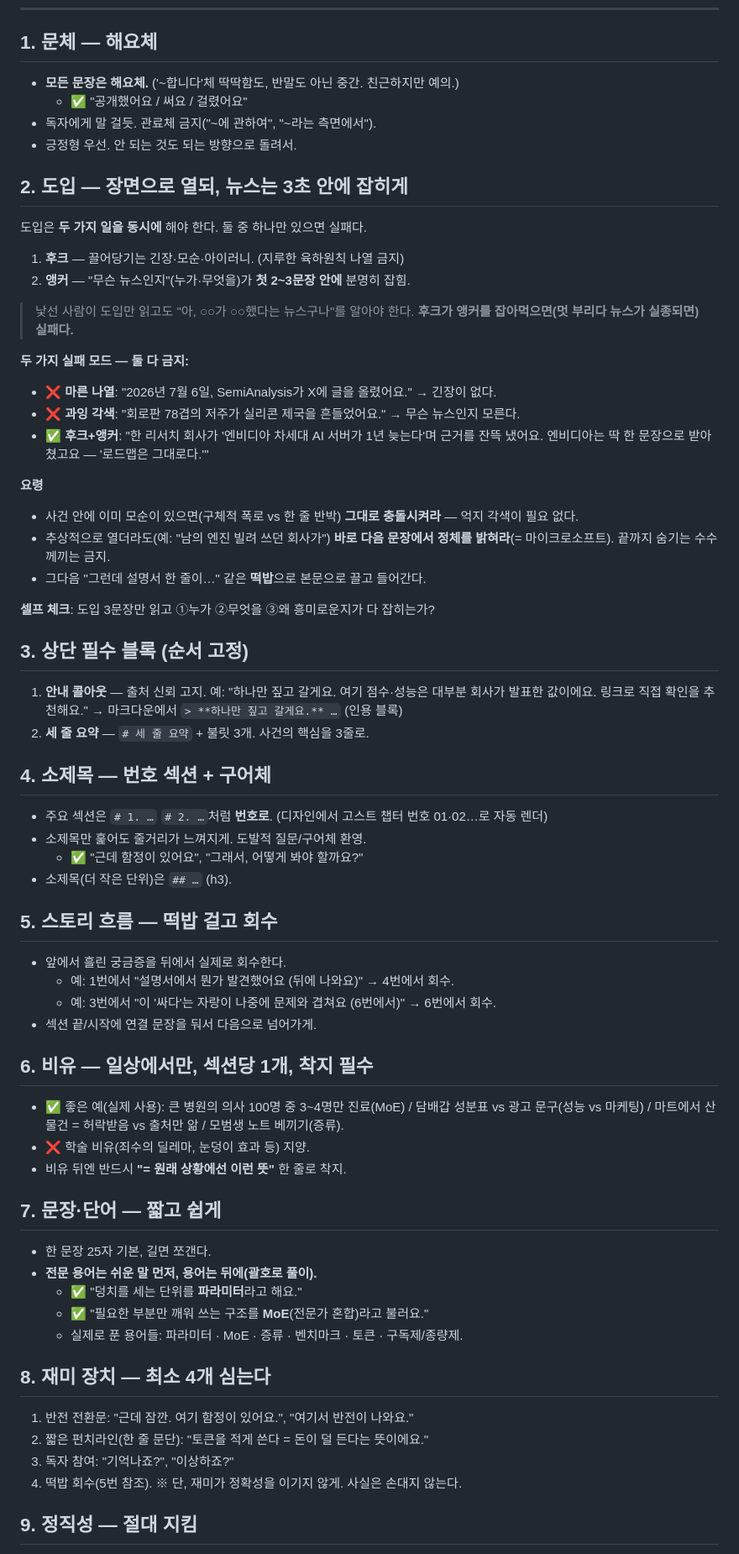
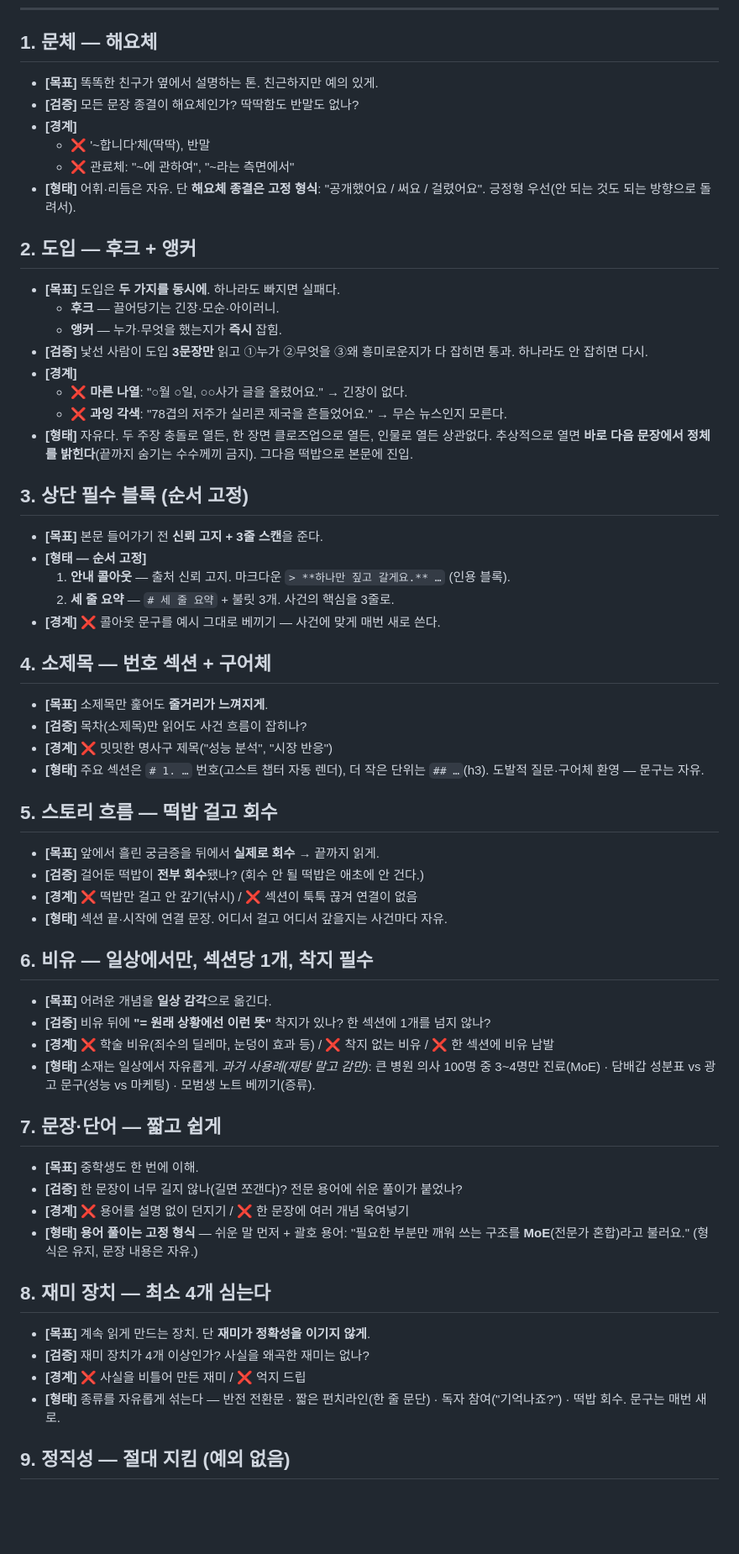
Before and after one commit to aicatveo3-prog/ai_Blog, a Markdown page: system/writing-guide.md, the part around one of its changes. Shown at 84% size. Rendered like a GitHub page; blank space fills up the shorter version.

```diff
--- a/system/writing-guide.md
+++ b/system/writing-guide.md
@@ -24,73 +42,66 @@
 
 ## 1. 문체 — 해요체
 
-- **모든 문장은 해요체.** ('~합니다'체 딱딱함도, 반말도 아닌 중간. 친근하지만 예의.)
-  - ✅ "공개했어요 / 써요 / 걸렸어요"
-- 독자에게 말 걸듯. 관료체 금지("~에 관하여", "~라는 측면에서").
-- 긍정형 우선. 안 되는 것도 되는 방향으로 돌려서.
+- **[목표]** 똑똑한 친구가 옆에서 설명하는 톤. 친근하지만 예의 있게.
+- **[검증]** 모든 문장 종결이 해요체인가? 딱딱함도 반말도 없나?
+- **[경계]**
+  - ❌ '~합니다'체(딱딱), 반말
+  - ❌ 관료체: "~에 관하여", "~라는 측면에서"
+- **[형태]** 어휘·리듬은 자유. 단 **해요체 종결은 고정 형식**: "공개했어요 / 써요 / 걸렸어요". 긍정형 우선(안 되는 것도 되는 방향으로 돌려서).
 
-## 2. 도입 — 장면으로 열되, 뉴스는 3초 안에 잡히게
+## 2. 도입 — 후크 + 앵커
 
-도입은 **두 가지 일을 동시에** 해야 한다. 둘 중 하나만 있으면 실패다.
-1. **후크** — 끌어당기는 긴장·모순·아이러니. (지루한 육하원칙 나열 금지)
-2. **앵커** — "무슨 뉴스인지"(누가·무엇을)가 **첫 2~3문장 안에** 분명히 잡힘.
-
-> 낯선 사람이 도입만 읽고도 "아, ○○가 ○○했다는 뉴스구나"를 알아야 한다.
-> **후크가 앵커를 잡아먹으면(멋 부리다 뉴스가 실종되면) 실패다.**
-
-**두 가지 실패 모드 — 둘 다 금지:**
-- ❌ **마른 나열**: "2026년 7월 6일, SemiAnalysis가 X에 글을 올렸어요." → 긴장이 없다.
-- ❌ **과잉 각색**: "회로판 78겹의 저주가 실리콘 제국을 흔들었어요." → 무슨 뉴스인지 모른다.
-- ✅ **후크+앵커**: "한 리서치 회사가 '엔비디아 차세대 AI 서버가 1년 늦는다'며 근거를 잔뜩 냈어요. 엔비디아는 딱 한 문장으로 받아쳤고요 — '로드맵은 그대로다.'"
-
-**요령**
-- 사건 안에 이미 모순이 있으면(구체적 폭로 vs 한 줄 반박) **그대로 충돌시켜라** — 억지 각색이 필요 없다.
-- 추상적으로 열더라도(예: "남의 엔진 빌려 쓰던 회사가") **바로 다음 문장에서 정체를 밝혀라**(= 마이크로소프트). 끝까지 숨기는 수수께끼는 금지.
-- 그다음 "그런데 설명서 한 줄이…" 같은 **떡밥**으로 본문으로 끌고 들어간다.
-
-**셀프 체크**: 도입 3문장만 읽고 ①누가 ②무엇을 ③왜 흥미로운지가 다 잡히는가?
+- **[목표]** 도입은 **두 가지를 동시에**. 하나라도 빠지면 실패다.
+  - **후크** — 끌어당기는 긴장·모순·아이러니.
+  - **앵커** — 누가·무엇을 했는지가 **즉시** 잡힘.
+- **[검증]** 낯선 사람이 도입 **3문장만** 읽고 ①누가 ②무엇을 ③왜 흥미로운지가 다 잡히면 통과. 하나라도 안 잡히면 다시.
+- **[경계]**
+  - ❌ **마른 나열**: "○월 ○일, ○○사가 글을 올렸어요." → 긴장이 없다.
+  - ❌ **과잉 각색**: "78겹의 저주가 실리콘 제국을 흔들었어요." → 무슨 뉴스인지 모른다.
+- **[형태]** 자유다. 두 주장 충돌로 열든, 한 장면 클로즈업으로 열든, 인물로 열든 상관없다. 추상적으로 열면 **바로 다음 문장에서 정체를 밝힌다**(끝까지 숨기는 수수께끼 금지). 그다음 떡밥으로 본문에 진입.
 
 ## 3. 상단 필수 블록 (순서 고정)
 
-1. **안내 콜아웃** — 출처 신뢰 고지. 예: "하나만 짚고 갈게요. 여기 점수·성능은 대부분 회사가 발표한 값이에요. 링크로 직접 확인을 추천해요."
-   → 마크다운에서 `> **하나만 짚고 갈게요.** …` (인용 블록)
-2. **세 줄 요약** — `# 세 줄 요약` + 불릿 3개. 사건의 핵심을 3줄로.
+- **[목표]** 본문 들어가기 전 **신뢰 고지 + 3줄 스캔**을 준다.
+- **[형태 — 순서 고정]**
+  1. **안내 콜아웃** — 출처 신뢰 고지. 마크다운 `> **하나만 짚고 갈게요.** …` (인용 블록).
+  2. **세 줄 요약** — `# 세 줄 요약` + 불릿 3개. 사건의 핵심을 3줄로.
+- **[경계]** ❌ 콜아웃 문구를 예시 그대로 베끼기 — 사건에 맞게 매번 새로 쓴다.
 
 ## 4. 소제목 — 번호 섹션 + 구어체
 
-- 주요 섹션은 `# 1. …` `# 2. …`처럼 **번호로**. (디자인에서 고스트 챕터 번호 01·02…로 자동 렌더)
-- 소제목만 훑어도 줄거리가 느껴지게. 도발적 질문/구어체 환영.
-  - ✅ "근데 함정이 있어요", "그래서, 어떻게 봐야 할까요?"
-- 소제목(더 작은 단위)은 `## …` (h3).
+- **[목표]** 소제목만 훑어도 **줄거리가 느껴지게**.
+- **[검증]** 목차(소제목)만 읽어도 사건 흐름이 잡히나?
+- **[경계]** ❌ 밋밋한 명사구 제목("성능 분석", "시장 반응")
+- **[형태]** 주요 섹션은 `# 1. …` 번호(고스트 챕터 자동 렌더), 더 작은 단위는 `## …`(h3). 도발적 질문·구어체 환영 — 문구는 자유.
 
 ## 5. 스토리 흐름 — 떡밥 걸고 회수
 
-- 앞에서 흘린 궁금증을 뒤에서 실제로 회수한다.
-  - 예: 1번에서 "설명서에서 뭔가 발견했어요 (뒤에 나와요)" → 4번에서 회수.
-  - 예: 3번에서 "이 '싸다'는 자랑이 나중에 문제와 겹쳐요 (6번에서)" → 6번에서 회수.
-- 섹션 끝/시작에 연결 문장을 둬서 다음으로 넘어가게.
+- **[목표]** 앞에서 흘린 궁금증을 뒤에서 **실제로 회수** → 끝까지 읽게.
+- **[검증]** 걸어둔 떡밥이 **전부 회수**됐나? (회수 안 될 떡밥은 애초에 안 건다.)
+- **[경계]** ❌ 떡밥만 걸고 안 갚기(낚시) / ❌ 섹션이 툭툭 끊겨 연결이 없음
+- **[형태]** 섹션 끝·시작에 연결 문장. 어디서 걸고 어디서 갚을지는 사건마다 자유.
 
 ## 6. 비유 — 일상에서만, 섹션당 1개, 착지 필수
 
-- ✅ 좋은 예(실제 사용): 큰 병원의 의사 100명 중 3~4명만 진료(MoE) / 담배갑 성분표 vs 광고 문구(성능 vs 마케팅) / 마트에서 산 물건 = 허락받음 vs 출처만 앎 / 모범생 노트 베끼기(증류).
-- ❌ 학술 비유(죄수의 딜레마, 눈덩이 효과 등) 지양.
-- 비유 뒤엔 반드시 **"= 원래 상황에선 이런 뜻"** 한 줄로 착지.
+- **[목표]** 어려운 개념을 **일상 감각**으로 옮긴다.
+- **[검증]** 비유 뒤에 **"= 원래 상황에선 이런 뜻"** 착지가 있나? 한 섹션에 1개를 넘지 않나?
+- **[경계]** ❌ 학술 비유(죄수의 딜레마, 눈덩이 효과 등) / ❌ 착지 없는 비유 / ❌ 한 섹션에 비유 남발
+- **[형태]** 소재는 일상에서 자유롭게. *과거 사용례(재탕 말고 감만)*: 큰 병원 의사 100명 중 3~4명만 진료(MoE) · 담배갑 성분표 vs 광고 문구(성능 vs 마케팅) · 모범생 노트 베끼기(증류).
 
 ## 7. 문장·단어 — 짧고 쉽게
 
-- 한 문장 25자 기본, 길면 쪼갠다.
-- **전문 용어는 쉬운 말 먼저, 용어는 뒤에(괄호로 풀이).**
-  - ✅ "덩치를 세는 단위를 **파라미터**라고 해요."
-  - ✅ "필요한 부분만 깨워 쓰는 구조를 **MoE**(전문가 혼합)라고 불러요."
-  - 실제로 푼 용어들: 파라미터 · MoE · 증류 · 벤치마크 · 토큰 · 구독제/종량제.
+- **[목표]** 중학생도 한 번에 이해.
+- **[검증]** 한 문장이 너무 길지 않나(길면 쪼갠다)? 전문 용어에 쉬운 풀이가 붙었나?
+- **[경계]** ❌ 용어를 설명 없이 던지기 / ❌ 한 문장에 여러 개념 욱여넣기
+- **[형태]** **용어 풀이는 고정 형식** — 쉬운 말 먼저 + 괄호 용어: "필요한 부분만 깨워 쓰는 구조를 **MoE**(전문가 혼합)라고 불러요." (형식은 유지, 문장 내용은 자유.)
 
 ## 8. 재미 장치 — 최소 4개 심는다
 
-1. 반전 전환문: "근데 잠깐. 여기 함정이 있어요.", "여기서 반전이 나와요."
-2. 짧은 펀치라인(한 줄 문단): "토큰을 적게 쓴다 = 돈이 덜 든다는 뜻이에요."
-3. 독자 참여: "기억나죠?", "이상하죠?"
-4. 떡밥 회수(5번 참조).
-   ※ 단, 재미가 정확성을 이기지 않게. 사실은 손대지 않는다.
+- **[목표]** 계속 읽게 만드는 장치. 단 **재미가 정확성을 이기지 않게**.
+- **[검증]** 재미 장치가 4개 이상인가? 사실을 왜곡한 재미는 없나?
+- **[경계]** ❌ 사실을 비틀어 만든 재미 / ❌ 억지 드립
+- **[형태]** 종류를 자유롭게 섞는다 — 반전 전환문 · 짧은 펀치라인(한 줄 문단) · 독자 참여("기억나죠?") · 떡밥 회수. 문구는 매번 새로.
 
-## 9. 정직성 — 절대 지킴
+## 9. 정직성 — 절대 지킴 (예외 없음)
 
```
Also changed, not shown: other parts of system/writing-guide.md (+43 -19 lines).
